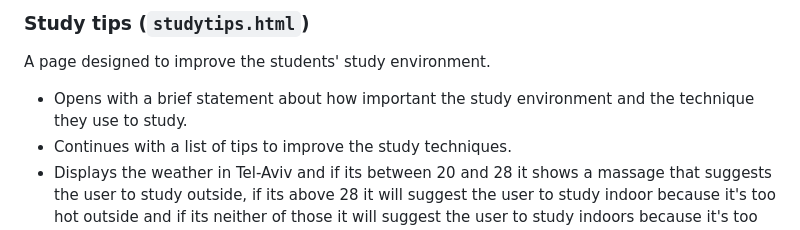
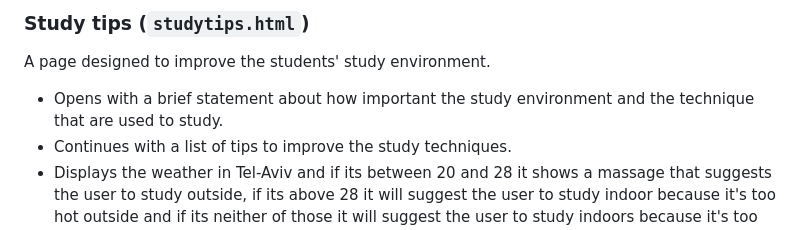
Before and after one commit to Levy1449/First_website, a Markdown page: requirements.md, the part around the change. Drawn GitHub-style.

Commit message:
git push

```diff
--- a/requirements.md
+++ b/requirements.md
@@ -65,7 +65,7 @@ An area displaying the saved tasks. Each task is rendered as its own card.
 
 A page designed to improve the students' study environment.
 
-- Opens with a brief statement about how important the study environment and the technique they use to study.
+- Opens with a brief statement about how important the study environment and the technique that are used to study.
 - Continues with a list of tips to improve the study techniques.
 - Displays the weather in Tel-Aviv and if its between 20 and 28 it shows a massage that suggests the user to study outside, if its above 28 it will suggest the user  to study indoor because it's too hot outside and if its neither of those it will suggest the user to study indoors because it's too hot.
 
```
